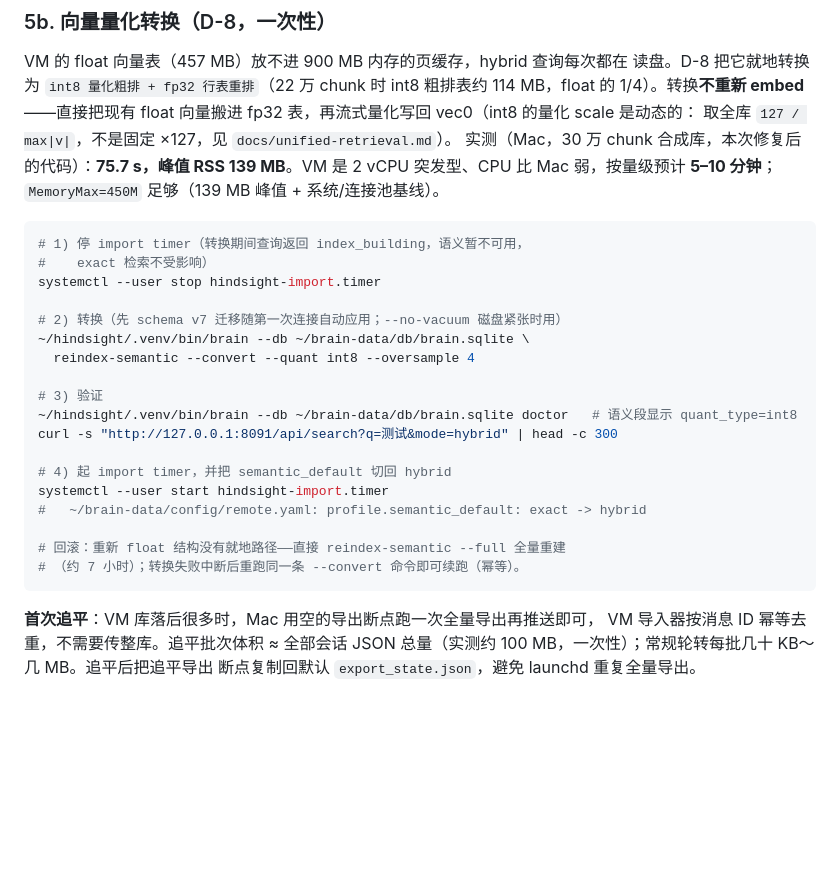
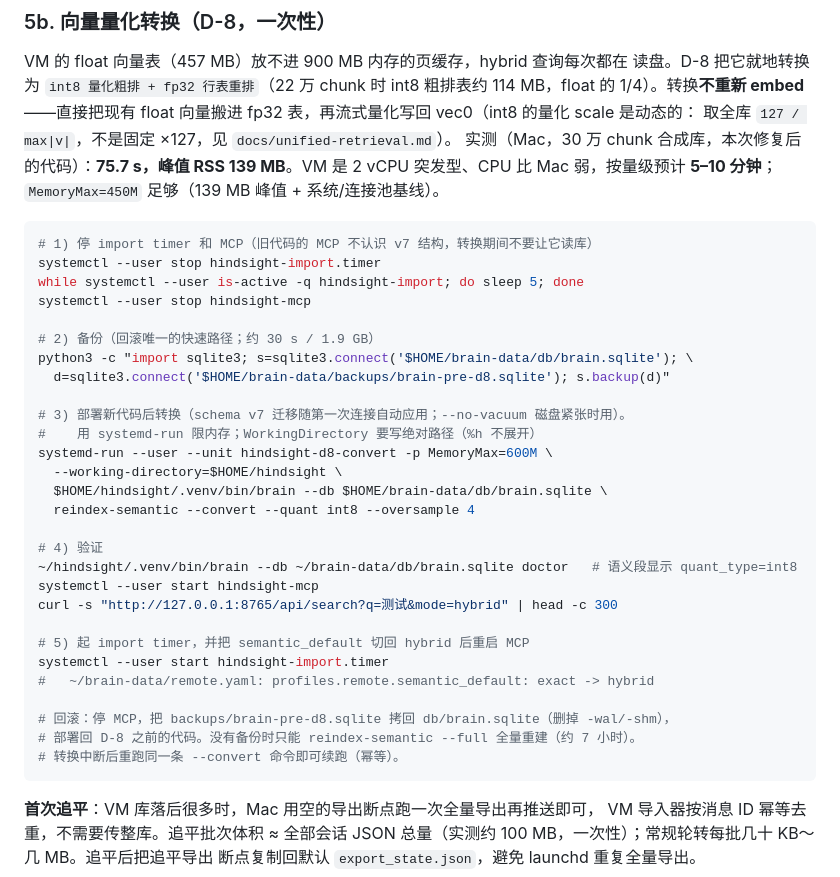
Before and after one commit to bbainthug/hindsight, a Markdown page: deploy/vm/README.md, the part around the change. GitHub-like rendering; blank space fills up the shorter version.

Commit message:
docs(deploy): D-8 VM 转换步骤按实际部署修正——端口/配置路径、先停 MCP、备份、systemd-run 绝对路径、回滚
Co-Authored-By: Claude Opus 5.5 <noreply@anthropic.com>

````diff
--- a/deploy/vm/README.md
+++ b/deploy/vm/README.md
@@ -170,24 +170,34 @@ float 向量搬进 fp32 表，再流式量化写回 vec0（int8 的量化 scale
 `MemoryMax=450M` 足够（139 MB 峰值 + 系统/连接池基线）。
 
 ```bash
-# 1) 停 import timer（转换期间查询返回 index_building，语义暂不可用，
-#    exact 检索不受影响）
+# 1) 停 import timer 和 MCP（旧代码的 MCP 不认识 v7 结构，转换期间不要让它读库）
 systemctl --user stop hindsight-import.timer
+while systemctl --user is-active -q hindsight-import; do sleep 5; done
+systemctl --user stop hindsight-mcp
 
-# 2) 转换（先 schema v7 迁移随第一次连接自动应用；--no-vacuum 磁盘紧张时用）
-~/hindsight/.venv/bin/brain --db ~/brain-data/db/brain.sqlite \
+# 2) 备份（回滚唯一的快速路径；约 30 s / 1.9 GB）
+python3 -c "import sqlite3; s=sqlite3.connect('$HOME/brain-data/db/brain.sqlite'); \
+  d=sqlite3.connect('$HOME/brain-data/backups/brain-pre-d8.sqlite'); s.backup(d)"
+
+# 3) 部署新代码后转换（schema v7 迁移随第一次连接自动应用；--no-vacuum 磁盘紧张时用）。
+#    用 systemd-run 限内存；WorkingDirectory 要写绝对路径（%h 不展开）
+systemd-run --user --unit hindsight-d8-convert -p MemoryMax=600M \
+  --working-directory=$HOME/hindsight \
+  $HOME/hindsight/.venv/bin/brain --db $HOME/brain-data/db/brain.sqlite \
   reindex-semantic --convert --quant int8 --oversample 4
 
-# 3) 验证
+# 4) 验证
 ~/hindsight/.venv/bin/brain --db ~/brain-data/db/brain.sqlite doctor   # 语义段显示 quant_type=int8
-curl -s "http://127.0.0.1:8091/api/search?q=测试&mode=hybrid" | head -c 300
+systemctl --user start hindsight-mcp
+curl -s "http://127.0.0.1:8765/api/search?q=测试&mode=hybrid" | head -c 300
 
-# 4) 起 import timer，并把 semantic_default 切回 hybrid
+# 5) 起 import timer，并把 semantic_default 切回 hybrid 后重启 MCP
 systemctl --user start hindsight-import.timer
-#   ~/brain-data/config/remote.yaml: profile.semantic_default: exact -> hybrid
+#   ~/brain-data/remote.yaml: profiles.remote.semantic_default: exact -> hybrid
 
-# 回滚：重新 float 结构没有就地路径——直接 reindex-semantic --full 全量重建
-# （约 7 小时）；转换失败中断后重跑同一条 --convert 命令即可续跑（幂等）。
+# 回滚：停 MCP，把 backups/brain-pre-d8.sqlite 拷回 db/brain.sqlite（删掉 -wal/-shm），
+# 部署回 D-8 之前的代码。没有备份时只能 reindex-semantic --full 全量重建（约 7 小时）。
+# 转换中断后重跑同一条 --convert 命令即可续跑（幂等）。
 ```
 
 **首次追平**：VM 库落后很多时，Mac 用空的导出断点跑一次全量导出再推送即可，
````
